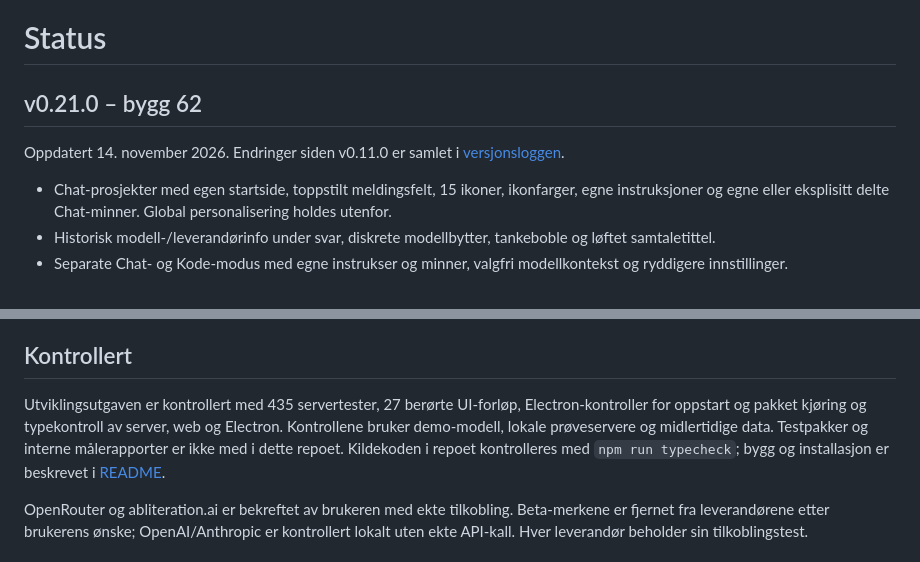
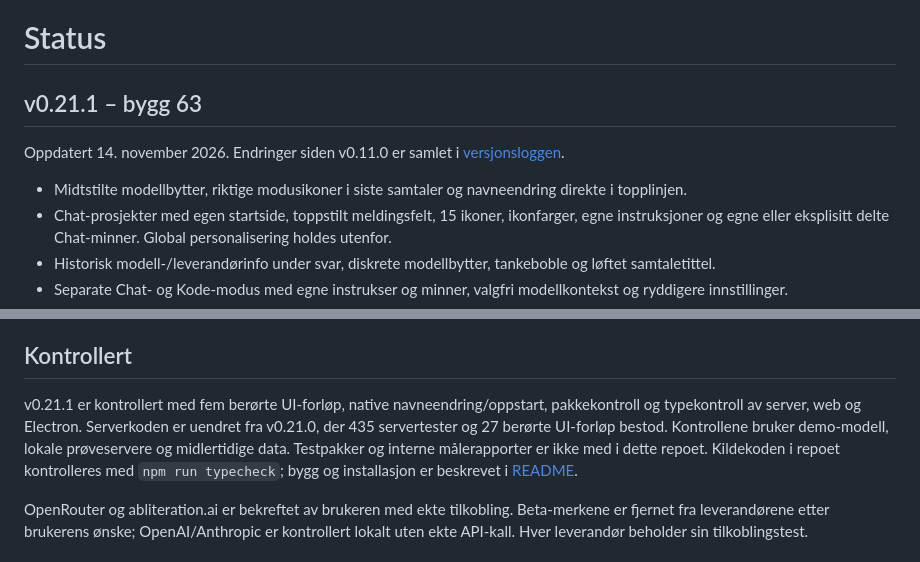
Before and after one commit to bejulian1/agentic-desktop, a Markdown page: docs/STATUS.md, 2 parts joined by grey strips. Drawn GitHub-style.

```diff
--- a/docs/STATUS.md
+++ b/docs/STATUS.md
@@ -1,9 +1,10 @@
 # Status
 
-## v0.21.0 – bygg 62
+## v0.21.1 – bygg 63
 
 Oppdatert 14. november 2026. Endringer siden v0.11.0 er samlet i [versjonsloggen](PATCHLOG.md).
 
+- Midtstilte modellbytter, riktige modusikoner i siste samtaler og navneendring direkte i topplinjen.
 - Chat-prosjekter med egen startside, toppstilt meldingsfelt, 15 ikoner, ikonfarger, egne instruksjoner og egne eller eksplisitt delte Chat-minner. Global personalisering holdes utenfor.
 - Historisk modell-/leverandørinfo under svar, diskrete modellbytter, tankeboble og løftet samtaletittel.
 - Separate Chat- og Kode-modus med egne instrukser og minner, valgfri modellkontekst og ryddigere innstillinger.
@@ -16,7 +17,7 @@ Oppdatert 14. november 2026. Endringer siden v0.11.0 er samlet i [versjonsloggen
 
 ## Kontrollert
 
-Utviklingsutgaven er kontrollert med 435 servertester, 27 berørte UI-forløp, Electron-kontroller for oppstart og pakket kjøring og typekontroll av server, web og Electron. Kontrollene bruker demo-modell, lokale prøveservere og midlertidige data. Testpakker og interne målerapporter er ikke med i dette repoet. Kildekoden i repoet kontrolleres med `npm run typecheck`; bygg og installasjon er beskrevet i [README](../README.md).
+v0.21.1 er kontrollert med fem berørte UI-forløp, native navneendring/oppstart, pakkekontroll og typekontroll av server, web og Electron. Serverkoden er uendret fra v0.21.0, der 435 servertester og 27 berørte UI-forløp bestod. Kontrollene bruker demo-modell, lokale prøveservere og midlertidige data. Testpakker og interne målerapporter er ikke med i dette repoet. Kildekoden i repoet kontrolleres med `npm run typecheck`; bygg og installasjon er beskrevet i [README](../README.md).
 
 OpenRouter og abliteration.ai er bekreftet av brukeren med ekte tilkobling. Beta-merkene er fjernet fra leverandørene etter brukerens ønske; OpenAI/Anthropic er kontrollert lokalt uten ekte API-kall. Hver leverandør beholder sin tilkoblingstest.
 
```
Also changed, not shown: README.md (+18 -2 lines), docs/PATCHLOG.md (+7 -0 lines), docs/bilder/fortsett.png (added), docs/bilder/modellbytte.png (added), docs/bilder/navn-topplinje.png (added), 8 other files.
